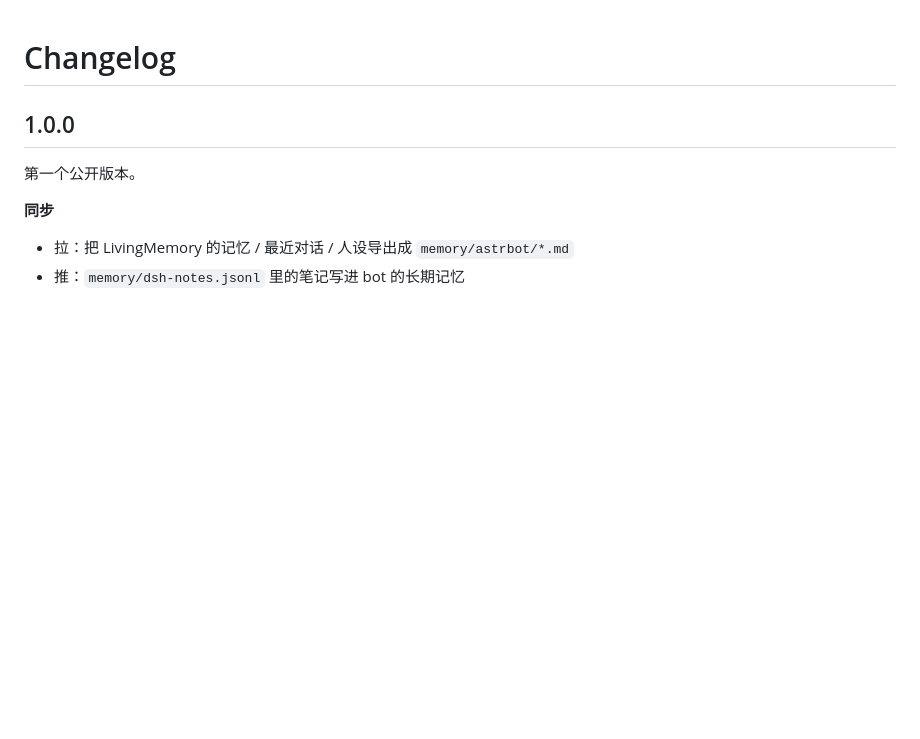
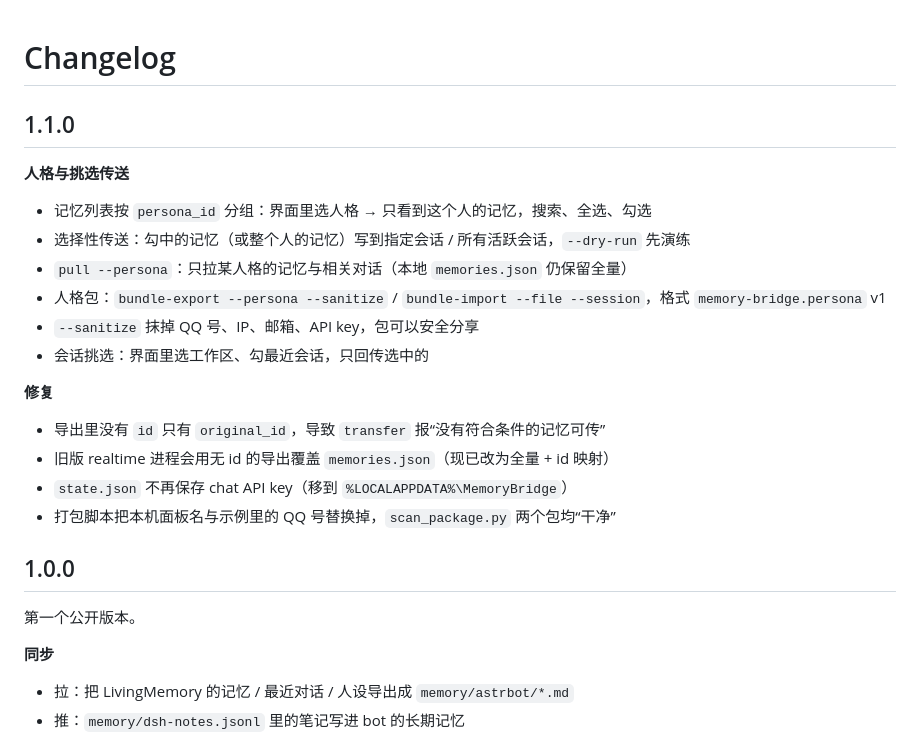
Before and after one commit to Multicolo/memory-bridge, a Markdown page: CHANGELOG.md, the part around the change. Drawn GitHub-style; blank space fills up the shorter version.

Commit message:
feat: 记忆互通 1.1.0（按人格挑选记忆 + 人格包 + 选择性传送）

```diff
--- a/CHANGELOG.md
+++ b/CHANGELOG.md
@@ -1,4 +1,22 @@
 # Changelog
+
+## 1.1.0
+
+**人格与挑选传送**
+
+- 记忆列表按 `persona_id` 分组：界面里选人格 → 只看到这个人的记忆，搜索、全选、勾选
+- 选择性传送：勾中的记忆（或整个人的记忆）写到指定会话 / 所有活跃会话，`--dry-run` 先演练
+- `pull --persona`：只拉某人格的记忆与相关对话（本地 `memories.json` 仍保留全量）
+- 人格包：`bundle-export --persona --sanitize` / `bundle-import --file --session`，格式 `memory-bridge.persona` v1
+- `--sanitize` 抹掉 QQ 号、IP、邮箱、API key，包可以安全分享
+- 会话挑选：界面里选工作区、勾最近会话，只回传选中的
+
+**修复**
+
+- 导出里没有 `id` 只有 `original_id`，导致 `transfer` 报“没有符合条件的记忆可传”
+- 旧版 realtime 进程会用无 id 的导出覆盖 `memories.json`（现已改为全量 + id 映射）
+- `state.json` 不再保存 chat API key（移到 `%LOCALAPPDATA%\MemoryBridge`）
+- 打包脚本把本机面板名与示例里的 QQ 号替换掉，`scan_package.py` 两个包均“干净”
 
 ## 1.0.0
 
```
Also changed, not shown: README.md (+22 -3 lines), assets/screenshot.png, 10 other files.
